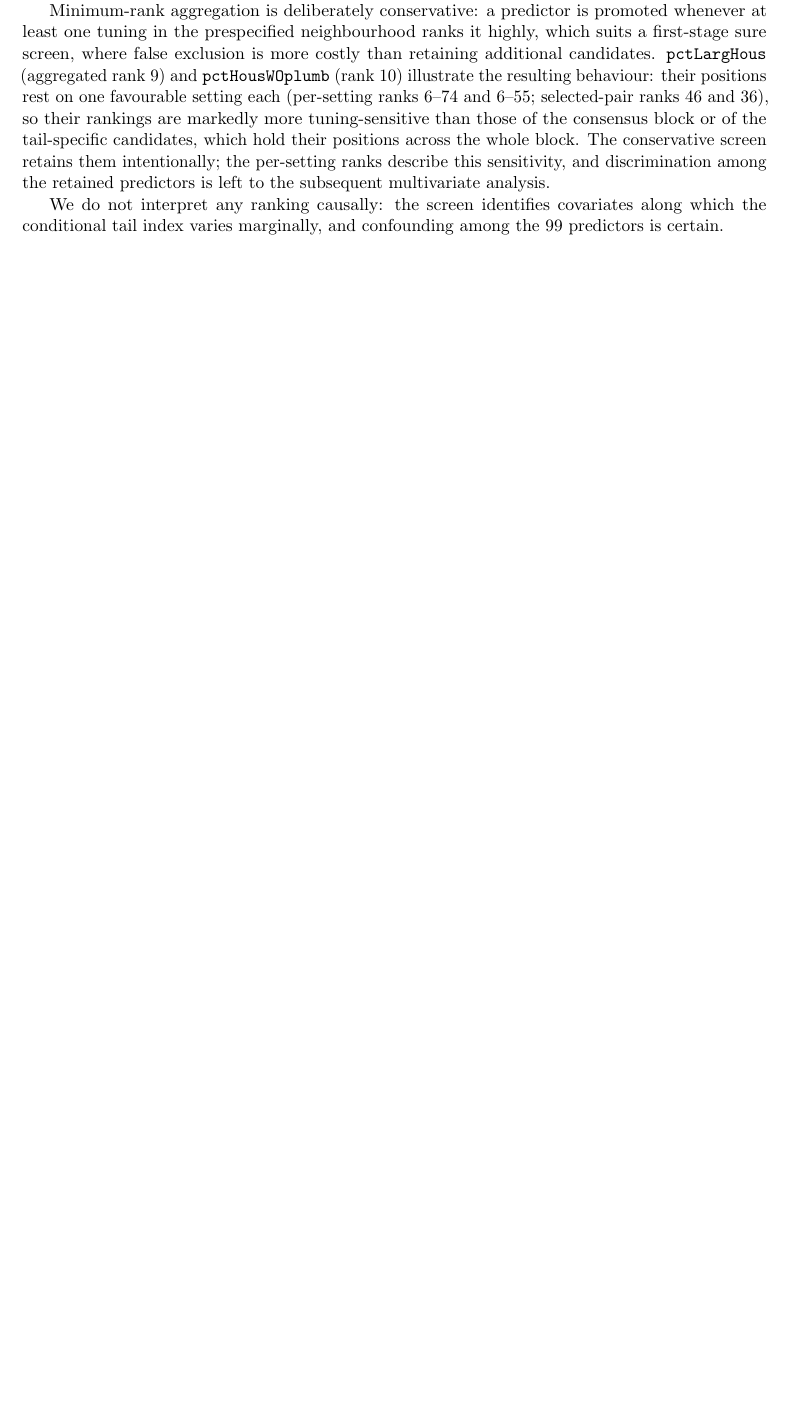
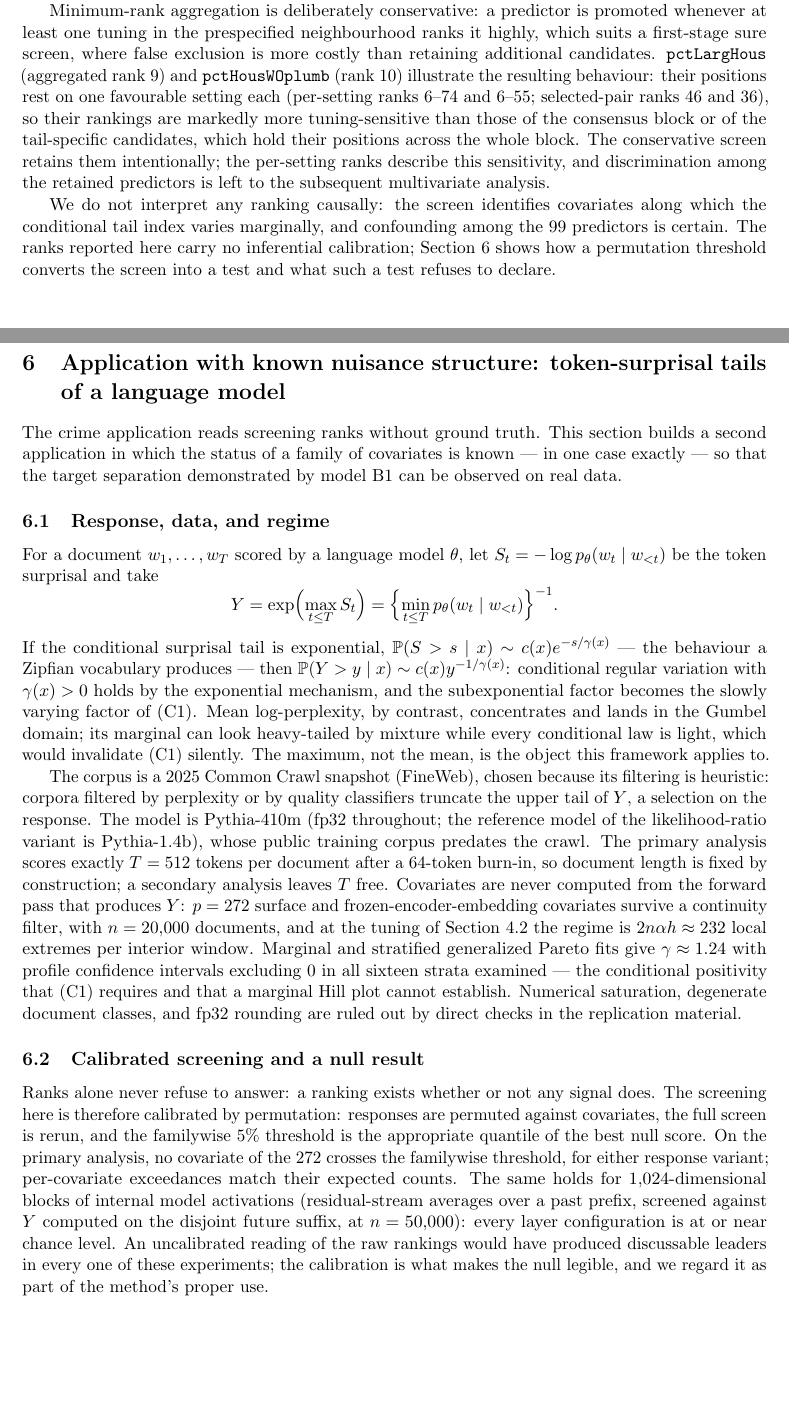
Before and after one commit to l-pommeret/tail-index-sis, a LaTeX paper (manuscript/main.tex, which reads manuscript/sections/llm_application.tex, manuscript/sections/real_data.tex): part of page 16 of 26 before the commit and two parts of pages 16 and 17 of 28 after it, the two joined at a grey line, cut so that both start at the same text, the shorter picture padded with empty space. Compiled offline with pdfLaTeX.

Commit message:
Section 6: LLM surprisal application with known nuisance structure
Maximal token surprisal as a conditionally regularly varying response;
permutation-calibrated screening with a legible null on surface,
embedding and internal-activation covariates; document length as a
natural scale nuisance with asymptotic truth and a grafted bounded
factor with exact truth by Breiman's lemma, both showing the B1 target
separation on real data; specificity-not-power scope stated; abstract,
introduction, crime section and discussion updated.

```diff
--- /dev/null
+++ b/manuscript/sections/llm_application.tex
@@ -0,0 +1,63 @@
+\section{Application with known nuisance structure: token-surprisal tails
+of a language model}\label{sec:llm}
+
+The crime application reads screening ranks without ground truth. This
+section builds a second application in which the status of a family of
+covariates is known --- in one case exactly --- so that the target
+separation demonstrated by model B1 can be observed on real data.
+
+\subsection{Response, data, and regime}
+
+For a document $w_1,\ldots,w_T$ scored by a language model $\theta$, let
+$S_t=-\log p_\theta(w_t\mid w_{<t})$ be the token surprisal and take
+\[
+ Y=\exp\Bigl(\max_{t\le T}S_t\Bigr)
+ =\Bigl\{\min_{t\le T}p_\theta(w_t\mid w_{<t})\Bigr\}^{-1}.
+\]
+If the conditional surprisal tail is exponential,
+$\Pp(S>s\mid x)\sim c(x)e^{-s/\gamma(x)}$ --- the behaviour a Zipfian
+vocabulary produces --- then
+$\Pp(Y>y\mid x)\sim c(x)y^{-1/\gamma(x)}$: conditional regular variation
+with $\gamma(x)>0$ holds by the exponential mechanism, and the
+subexponential factor becomes the slowly varying factor of (C1). Mean
+log-perplexity, by contrast, concentrates and lands in the Gumbel
+domain; its marginal can look heavy-tailed by mixture while every
+conditional law is light, which would invalidate (C1) silently. The
+maximum, not the mean, is the object this framework applies to.
+
+The corpus is a 2025 Common Crawl snapshot (FineWeb), chosen because its
+filtering is heuristic: corpora filtered by perplexity or by quality
+classifiers truncate the upper tail of $Y$, a selection on the response.
+The model is Pythia-410m (fp32 throughout; the reference model of the
+likelihood-ratio variant is Pythia-1.4b), whose public training corpus
+predates the crawl. The primary analysis scores exactly $T=512$ tokens
+per document after a 64-token burn-in, so document length is fixed by
+construction; a secondary analysis leaves $T$ free. Covariates are never
+computed from the forward pass that produces $Y$: $p=272$ surface and
+frozen-encoder-embedding covariates survive a continuity filter, with
+$n=20{,}000$ documents, and at the tuning of
+Section~\ref{sec:tuning} the regime is $2n\alpha h\approx232$ local
+extremes per interior window. Marginal and stratified generalized
+Pareto fits give $\gamma\approx1.24$ with profile confidence intervals
+excluding $0$ in all sixteen strata examined --- the conditional
+positivity that (C1) requires and that a marginal Hill plot cannot
+establish. Numerical saturation, degenerate document classes, and
+fp32 rounding are ruled out by direct checks in the replication
+material.
+
+\subsection{Calibrated screening and a null result}
+
+Ranks alone never refuse to answer: a ranking exists whether or not any
+signal does. The screening here is therefore calibrated by permutation:
+responses are permuted against covariates, the full screen is rerun, and
+the familywise $5\%$ threshold is the appropriate quantile of the
+best null score. On the primary analysis, no covariate of the $272$
+crosses the familywise threshold, for either response variant; per-covariate
+exceedances match their expected counts. The same holds for
+$1{,}024$-dimensional blocks of internal model activations (residual-stream
+averages over a past prefix, screened against $Y$ computed on the
+disjoint future suffix, at $n=50{,}000$): every layer configuration is
+at or near chance level. An uncalibrated reading of the raw rankings
+would have produced discussable leaders in every one of these
+experiments; the calibration is what makes the null legible, and we
+regard it as part of the method's proper use.
--- a/manuscript/sections/real_data.tex
+++ b/manuscript/sections/real_data.tex
@@ -108,7 +108,10 @@ analysis.
 
 We do not interpret any ranking causally: the screen identifies
 covariates along which the conditional tail index varies marginally,
-and confounding among the $99$ predictors is certain.
+and confounding among the $99$ predictors is certain. The ranks
+reported here carry no inferential calibration; Section~\ref{sec:llm}
+shows how a permutation threshold converts the screen into a test and
+what such a test refuses to declare.
 
 \begin{figure}[t]
 \centering
```
Also changed, not shown: REVISION_LOG.md (+26 -0 lines), manuscript/main.tex (+7 -1 lines), manuscript/sections/introduction.tex (+7 -2 lines), manuscript/main.pdf, manuscript/sections/llm_application.tex (69 more changed lines).
